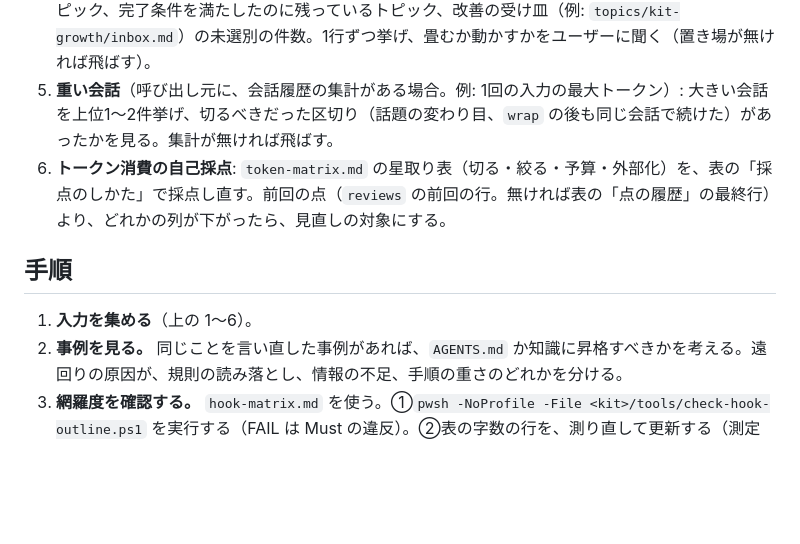
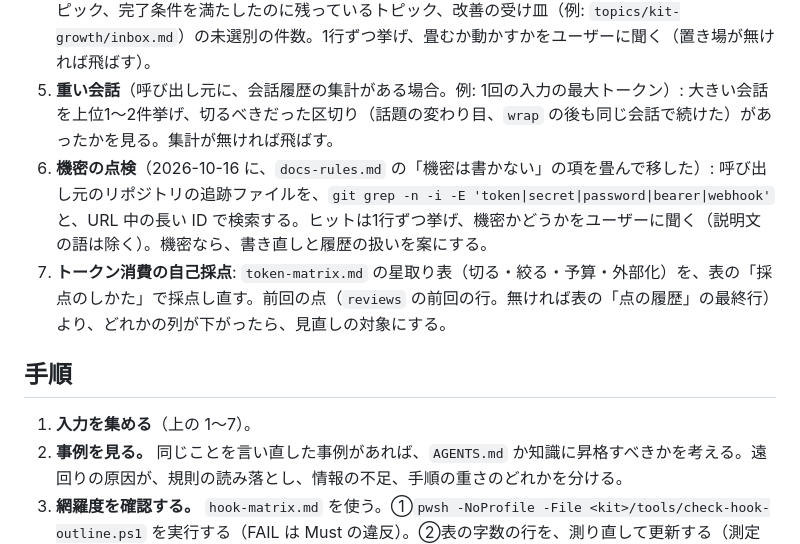
Before and after one commit to yuzucha16/workbase, a Markdown page: workflow-kit/review-hook.md, the part around the change. Drawn GitHub-style; blank space fills up the shorter version.

Commit message:
[workflow-kit] 階層化の規則を docs-rules.md に追加し、機密の項を畳んで review の入力 6（機密の点検）に移す（ユーザーの指示と決定）
Agent: claude-code claude-sonnet-5-5
Kit-Rev: e6534c7-dirty

```diff
--- a/workflow-kit/review-hook.md
+++ b/workflow-kit/review-hook.md
@@ -21,11 +21,12 @@
 3. **警告の目安**（目標ではない）: 新しく増えた知識のうち、仕組み自体を扱うものの割合。`exmem/inbox/` の未統合メモの数（5件以上なら `integrate` を勧める）。`decisions.md` で `→` の無い【汎用】項目の件数。
 4. **トピックの点検**（呼び出し元に、トピックの置き場がある場合。例: `topics/`）: 30日更新の無いトピック、完了条件を満たしたのに残っているトピック、改善の受け皿（例: `topics/kit-growth/inbox.md`）の未選別の件数。1行ずつ挙げ、畳むか動かすかをユーザーに聞く（置き場が無ければ飛ばす）。
 5. **重い会話**（呼び出し元に、会話履歴の集計がある場合。例: 1回の入力の最大トークン）: 大きい会話を上位1〜2件挙げ、切るべきだった区切り（話題の変わり目、`wrap` の後も同じ会話で続けた）があったかを見る。集計が無ければ飛ばす。
-6. **トークン消費の自己採点**: `token-matrix.md` の星取り表（切る・絞る・予算・外部化）を、表の「採点のしかた」で採点し直す。前回の点（`reviews` の前回の行。無ければ表の「点の履歴」の最終行）より、どれかの列が下がったら、見直しの対象にする。
+6. **機密の点検**（2026-10-16 に、`docs-rules.md` の「機密は書かない」の項を畳んで移した）: 呼び出し元のリポジトリの追跡ファイルを、`git grep -n -i -E 'token|secret|password|bearer|webhook'` と、URL 中の長い ID で検索する。ヒットは1行ずつ挙げ、機密かどうかをユーザーに聞く（説明文の語は除く）。機密なら、書き直しと履歴の扱いを案にする。
+7. **トークン消費の自己採点**: `token-matrix.md` の星取り表（切る・絞る・予算・外部化）を、表の「採点のしかた」で採点し直す。前回の点（`reviews` の前回の行。無ければ表の「点の履歴」の最終行）より、どれかの列が下がったら、見直しの対象にする。
 
 ## 手順
 
-1. **入力を集める**（上の 1〜6）。
+1. **入力を集める**（上の 1〜7）。
 2. **事例を見る。** 同じことを言い直した事例があれば、`AGENTS.md` か知識に昇格すべきかを考える。遠回りの原因が、規則の読み落とし、情報の不足、手順の重さのどれかを分ける。
 3. **網羅度を確認する。** `hook-matrix.md` を使う。①`pwsh -NoProfile -File <kit>/tools/check-hook-outline.ps1` を実行する（FAIL は Must の違反）。②表の字数の行を、測り直して更新する（測定は表の冒頭）。③区分が Must の行に、— のフックが無いか見る（点検スクリプトが見ない行も含む）。満たさないフックがあれば、直す案を出す。④区分が Want の行は、— のフックについて、足す案を最大1つ出す。案には、重さ（字数の増え方）と複雑性（影響する参照・点検の数）を添える。足さないと判断してよい。字数の目安（5,000 字。例外は表の「肥大化の抑制」）を超えるフックは、畳む案を出す。Must の違反の修正は、次の「最大1件」の枠とは別に数える（承認制）。Want の案は、枠に数える。
 4. **1つ直すか、1つ畳む。** トークン消費の点が下がっていたら、下がった行と理由を挙げ、戻す案を出す（承認制。下の「最大1件」の枠とは別に数える）。それとは別に、最大1件。足すなら、畳むものと対にする（規模の凍結）。ユーザーに示して、承認を得て行う。何も無ければ「今週は無し」と報告する。
```
Also changed, not shown: workflow-kit/docs-rules.md (+1 -1 lines), 1 other file.
